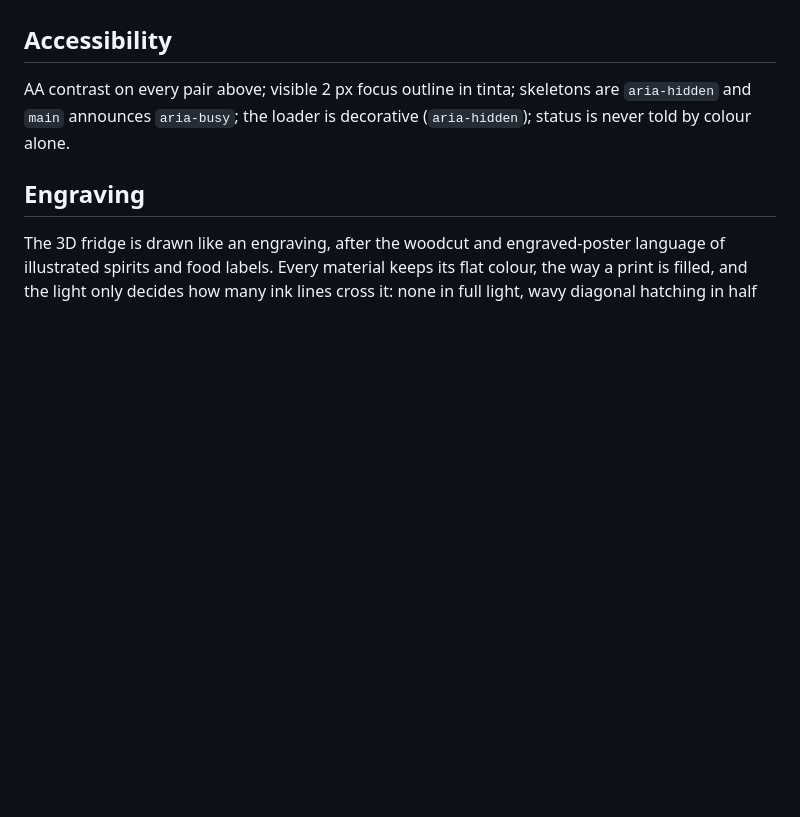
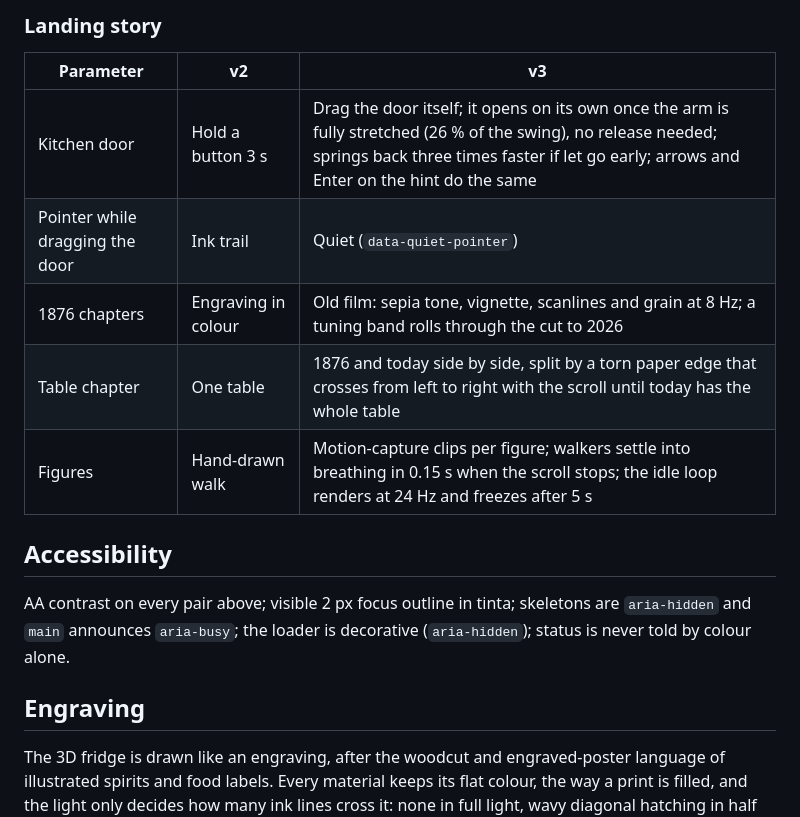
Before and after one commit to Juansit-0/HayPaComer-web, a Markdown page: assets/DESIGN.md, the part around one of its changes. GitHub-like rendering; blank space fills up the shorter version.

```diff
--- a/assets/DESIGN.md
+++ b/assets/DESIGN.md
@@ -146,3 +160,13 @@ Rules: only `transform`, `opacity`, `clip-path`, masks and filters animate; one
+### Landing story
+
+| Parameter | v2 | v3 |
+|---|---|---|
+| Kitchen door | Hold a button 3 s | Drag the door itself; it opens on its own once the arm is fully stretched (26 % of the swing), no release needed; springs back three times faster if let go early; arrows and Enter on the hint do the same |
+| Pointer while dragging the door | Ink trail | Quiet (`data-quiet-pointer`) |
+| 1876 chapters | Engraving in colour | Old film: sepia tone, vignette, scanlines and grain at 8 Hz; a tuning band rolls through the cut to 2026 |
+| Table chapter | One table | 1876 and today side by side, split by a torn paper edge that crosses from left to right with the scroll until today has the whole table |
+| Figures | Hand-drawn walk | Motion-capture clips per figure; walkers settle into breathing in 0.15 s when the scroll stops; the idle loop renders at 24 Hz and freezes after 5 s |
+
 ## Accessibility
 
 AA contrast on every pair above; visible 2 px focus outline in tinta; skeletons are `aria-hidden` and `main` announces `aria-busy`; the loader is decorative (`aria-hidden`); status is never told by colour alone.
```
Also changed, not shown: other parts of assets/DESIGN.md (+14 -0 lines).
